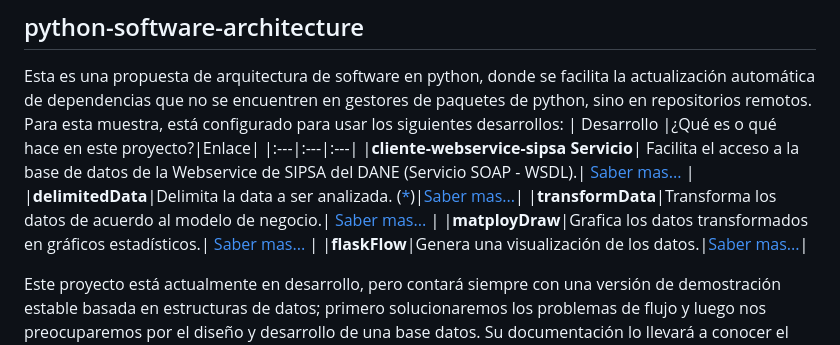
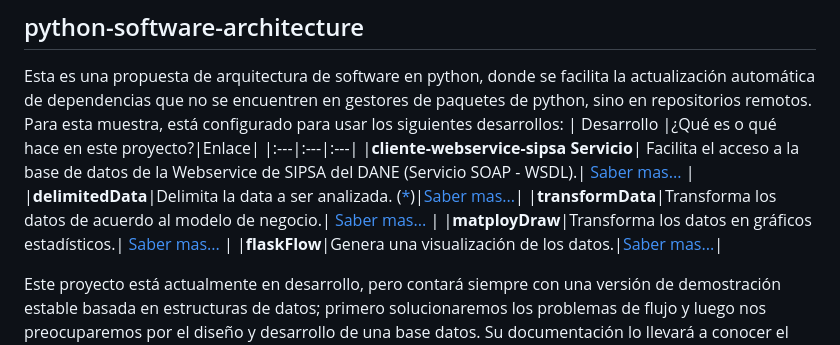
Before and after one commit to oigonzalezp2024/oigonzalezp2024.github.io, a Markdown page: README.md, the part around the change. Drawn GitHub-style.

Commit message:
Update README.md
Ajuste de redacción en readme.

```diff
--- a/README.md
+++ b/README.md
@@ -12,7 +12,7 @@ Esta es una propuesta de arquitectura de software en python, donde se facilita l
 |<b>cliente-webservice-sipsa Servicio</b>| Facilita el acceso a la base de datos de la Webservice de SIPSA del DANE (Servicio SOAP - WSDL).| [Saber mas...](https://github.com/oigonzalezp2024/oigonzalezp2024.github.io/blob/main/README.md#cliente-webservice-sipsa) |
 |<b>delimitedData</b>|Delimita la data a ser analizada. ([*](https://github.com/oigonzalezp2024/oigonzalezp2024.github.io/blob/main/README.md#sobre-la-webservice-sipsa-del-dane))|[Saber mas...](https://github.com/oigonzalezp2024/oigonzalezp2024.github.io/blob/main/README.md#delimiteddata)|
 |<b>transformData</b>|Transforma los datos de acuerdo al modelo de negocio.| [Saber mas...](https://github.com/oigonzalezp2024/oigonzalezp2024.github.io/blob/main/README.md#transformdata) |
-|<b>matployDraw</b>|Grafica los datos transformados en gráficos estadísticos.| [Saber mas...](https://github.com/oigonzalezp2024/oigonzalezp2024.github.io/blob/main/README.md#matployDraw) |
+|<b>matployDraw</b>|Transforma los datos en gráficos estadísticos.| [Saber mas...](https://github.com/oigonzalezp2024/oigonzalezp2024.github.io/blob/main/README.md#matployDraw) |
 |<b>flaskFlow</b>|Genera una visualización de los datos.|[Saber mas...](https://github.com/oigonzalezp2024/oigonzalezp2024.github.io/blob/main/README.md#flaskFlow)|
 
 Este proyecto está actualmente en desarrollo, pero contará siempre con una versión de demostración estable basada en estructuras de datos; primero solucionaremos los problemas de flujo y luego nos preocuparemos por el diseño y desarrollo de una base datos.  Su documentación lo llevará a conocer el estado actual del proyecto.  Todo desarrollador está invitado a participar si lo desea, es software libre.
```
